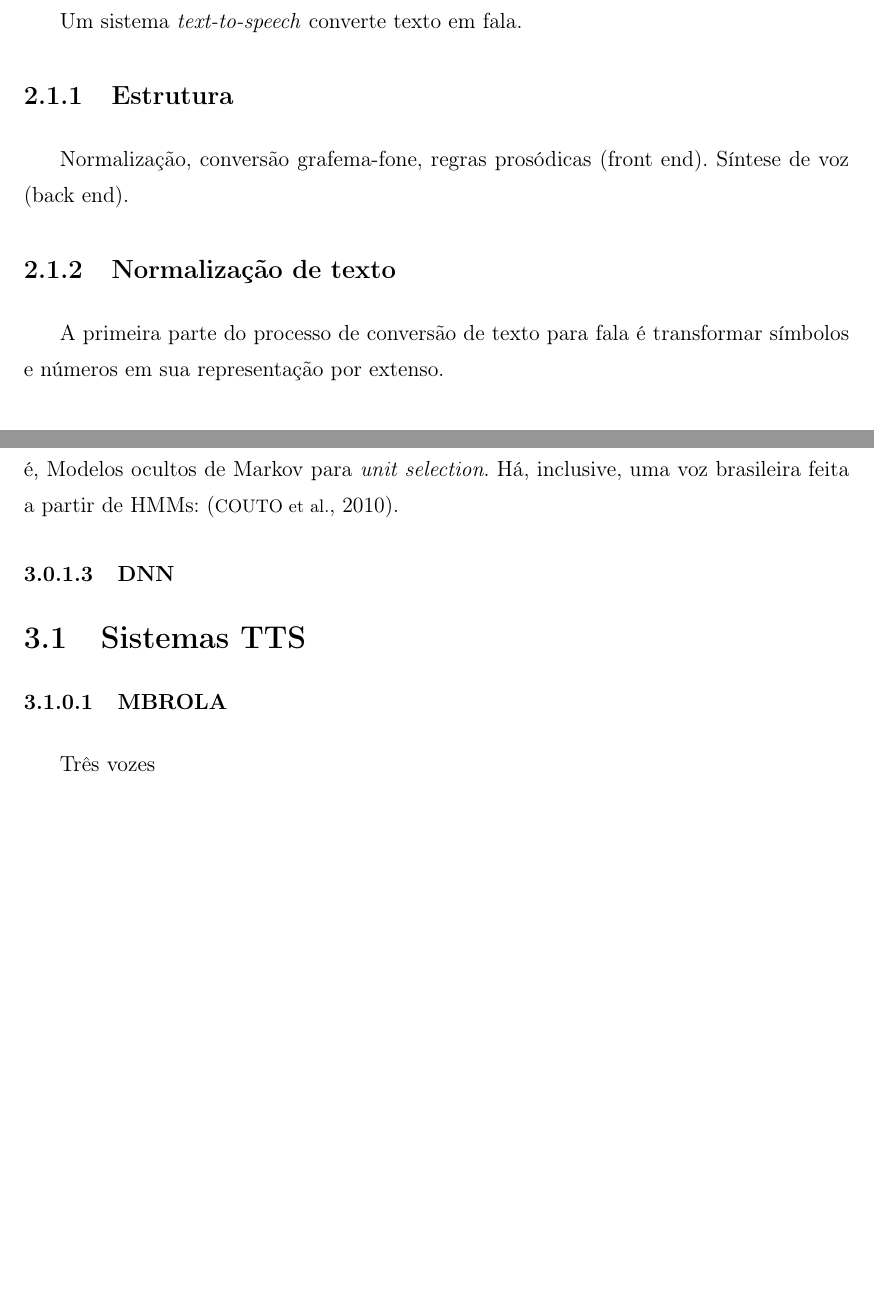
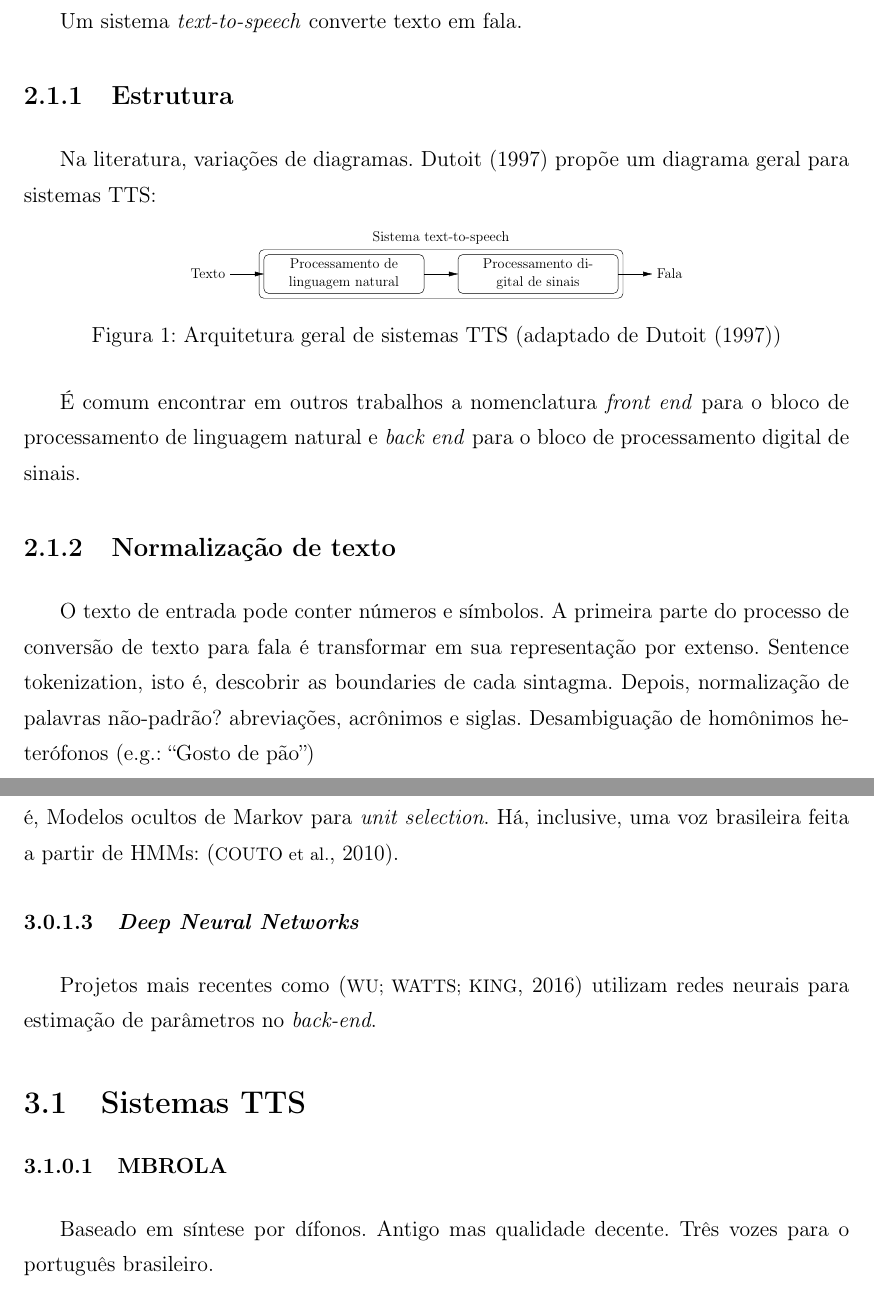
Before and after one commit to FelipeCortez/prosody, a LaTeX thesis (latex/Monografia.tex, which reads latex/Capitulos/Capitulo2.tex, latex/Capitulos/Capitulo3.tex): two parts of pages 18 and 21 of 28, joined at a grey line, cut so that both start at the same text, the shorter picture padded with empty space. Compiled offline with pdfLaTeX; a LaTeX package or settings file that is missing is left out.

Commit message:
Diagrama geral de TTS, parágrafo sobre normalização

```diff
--- a/latex/Capitulos/Capitulo2.tex
+++ b/latex/Capitulos/Capitulo2.tex
@@ -1,11 +1,45 @@
 % Capítulo 2 - Contextualização ou definição do problema
 
+
+% p. 53 paul taylor tem overview dum sistema tts
+% p. 14 dutoit tem diagrama
 \chapter{Fundamentação teórica}
 \section{Sistemas TTS}
 Um sistema \emph{text-to-speech} converte texto em fala.
 \subsection{Estrutura}
-Normalização, conversão grafema-fone, regras prosódicas (front end).
-Síntese de voz (back end).
+Na literatura, variações de diagramas. \citeonline{tts-book} propõe um
+diagrama geral para sistemas TTS:
+
+\begin{figure}[!htbp]
+\centering
+\scalebox{0.65}{
+    \begin{tikzpicture}[auto, >={Latex[inset=0pt, length=3mm, angle'=28,round]}, box/.style={draw,rounded corners,text width=4.5cm,align=center}]
+    \node[] (txt) {Texto};
+    \node[box, right=of txt] (nlp)
+        {Processamento de linguagem natural};
+    \node[box, right=of nlp] (dsp)
+        {Processamento digital de sinais};
+    \node[right=of dsp] (fal)
+        {Fala};
+
+   \node[box, fit=(nlp)(dsp), label=Sistema text-to-speech] (tts) {};
+
+    \draw[->] (txt) -- (nlp);
+    \draw[->] (nlp) -- (dsp);
+    \draw[->] (dsp) -- (fal);
+
+    \end{tikzpicture}
+}
+\caption{Arquitetura geral de sistemas TTS (adaptado de \citeonline{tts-book})}
+\label{fig:tts-arch}
+\end{figure}
+
+É comum encontrar em outros trabalhos a nomenclatura \emph{front end} para o
+bloco de processamento de linguagem natural e \emph{back end} para o bloco de
+processamento digital de sinais.
+
 \subsection{Normalização de texto}
-A primeira parte do processo de conversão de texto para fala é transformar símbolos
-e números em sua representação por extenso.
+O texto de entrada pode conter números e símbolos. A primeira parte do processo de conversão de texto para fala é transformar em sua representação por extenso.
+Sentence tokenization, isto é, descobrir as boundaries de cada sintagma. Depois,
+normalização de palavras não-padrão? abreviações, acrônimos e siglas.
+Desambiguação de homônimos heterófonos (e.g.: ``Gosto de pão'')
--- a/latex/Capitulos/Capitulo3.tex
+++ b/latex/Capitulos/Capitulo3.tex
@@ -25,13 +25,15 @@ pedaços de dois em dois.
 Algumas vozes para o MaryTTS \cite{marytts} utilizam HMMs, isto é, Modelos
 ocultos de Markov para \emph{unit selection}. Há, inclusive, uma voz brasileira
 feita a partir de HMMs: \cite{couto}.
-\subsubsection{DNN}
+\subsubsection{\emph{Deep Neural Networks}}
+Projetos mais recentes como \cite{merlin} utilizam redes neurais para estimação de
+parâmetros no \emph{back-end}.
 
 % Resultados realistas, mas não há como controlar parâmetros: \cite{merlin}
 
 \section{Sistemas TTS}
 \subsubsection{MBROLA}
-Três vozes
+Baseado em síntese por dífonos. Antigo mas qualidade decente. Três vozes para o português brasileiro.
 
 \section{Sistemas TTS com suporte a português}
 \subsection{MaryTTS}
```
Also changed, not shown: latex/Capitulos/Referencias.bib (+11 -0 lines), latex/Monografia.pdf, latex/Capitulos/Capitulo2.tex (14 more changed lines), latex/Capitulos/Capitulo3.tex (4 more changed lines).
